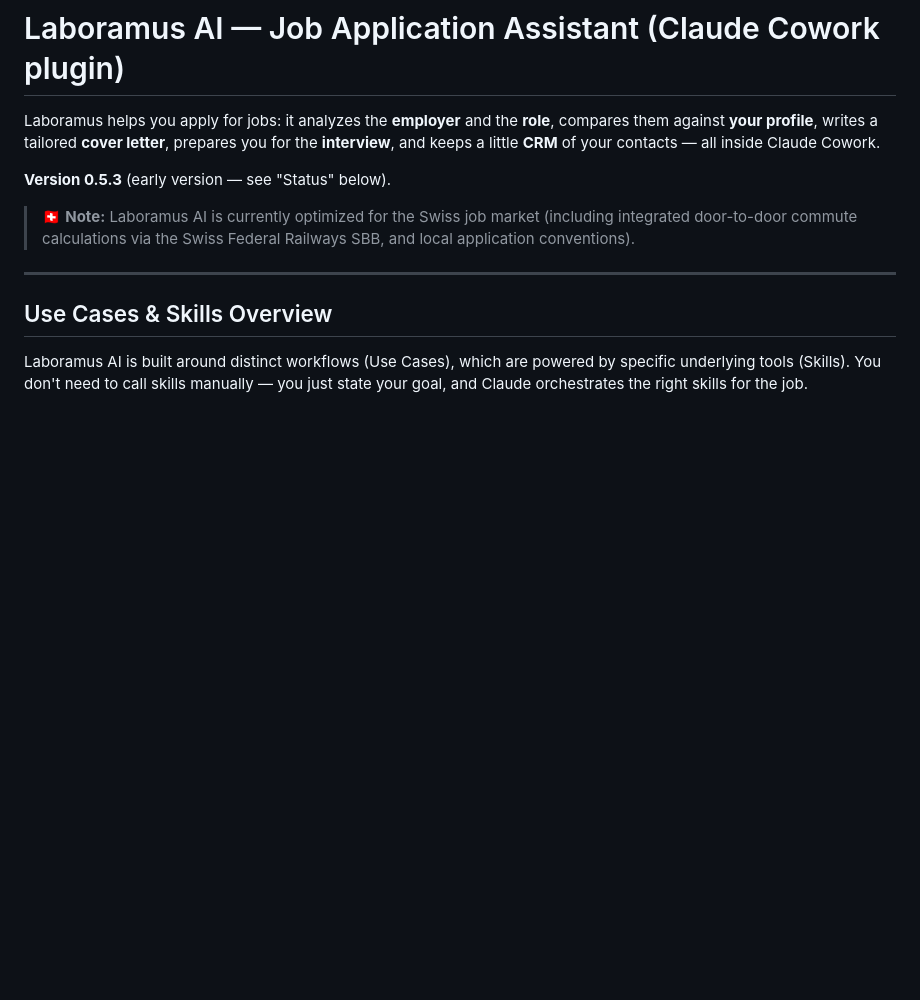
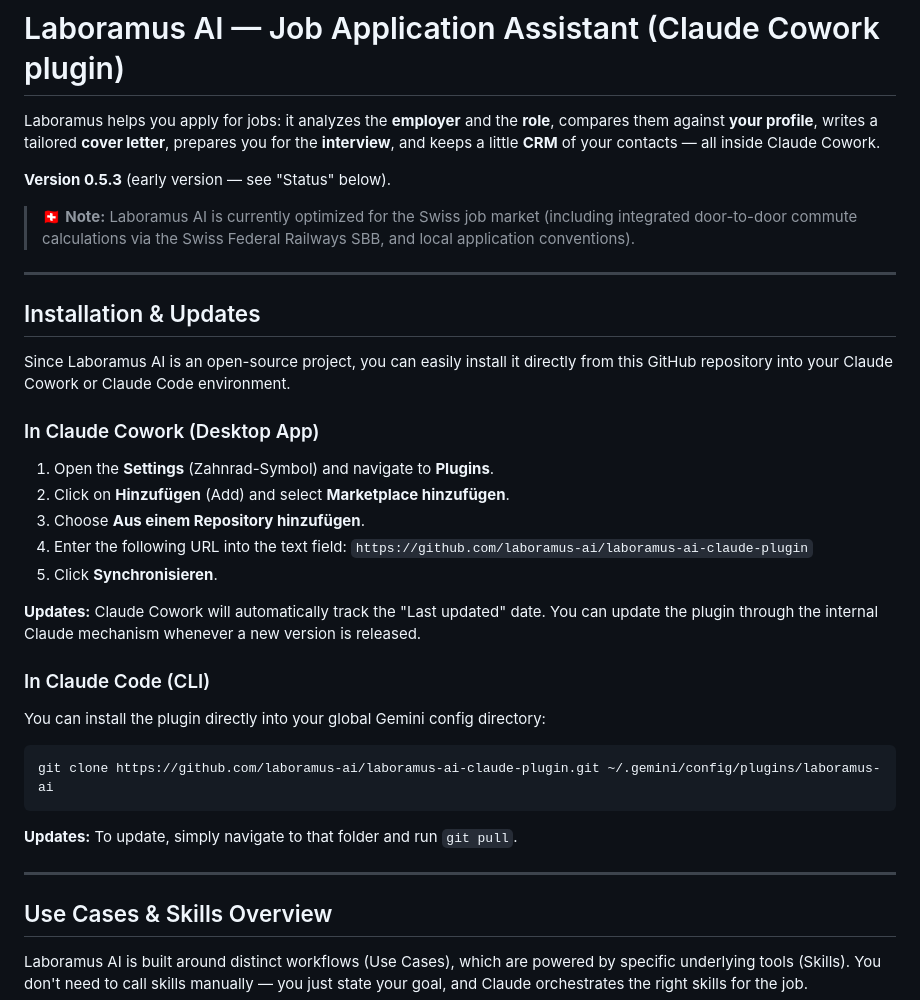
Before and after one commit to laboramus-ai/laboramus-ai-claude-plugin, a Markdown page: README.md, the part around the change. Rendered like a GitHub page; blank space fills up the shorter version.

Commit message:
docs: add installation and updates guide for Claude Cowork UI

````diff
--- a/README.md
+++ b/README.md
@@ -5,6 +5,29 @@ Laboramus helps you apply for jobs: it analyzes the **employer** and the **role*
 **Version 0.5.3** (early version — see "Status" below).
 
 > 🇨🇭 **Note:** Laboramus AI is currently optimized for the Swiss job market (including integrated door-to-door commute calculations via the Swiss Federal Railways SBB, and local application conventions).
+
+---
+
+## Installation & Updates
+
+Since Laboramus AI is an open-source project, you can easily install it directly from this GitHub repository into your Claude Cowork or Claude Code environment.
+
+### In Claude Cowork (Desktop App)
+1. Open the **Settings** (Zahnrad-Symbol) and navigate to **Plugins**.
+2. Click on **Hinzufügen** (Add) and select **Marketplace hinzufügen**.
+3. Choose **Aus einem Repository hinzufügen**.
+4. Enter the following URL into the text field:
+   `https://github.com/laboramus-ai/laboramus-ai-claude-plugin`
+5. Click **Synchronisieren**.
+
+**Updates:** Claude Cowork will automatically track the "Last updated" date. You can update the plugin through the internal Claude mechanism whenever a new version is released.
+
+### In Claude Code (CLI)
+You can install the plugin directly into your global Gemini config directory:
+```bash
+git clone https://github.com/laboramus-ai/laboramus-ai-claude-plugin.git ~/.gemini/config/plugins/laboramus-ai
+```
+**Updates:** To update, simply navigate to that folder and run `git pull`.
 
 ---
 
````
